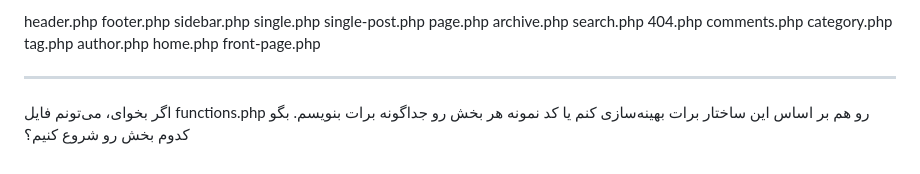
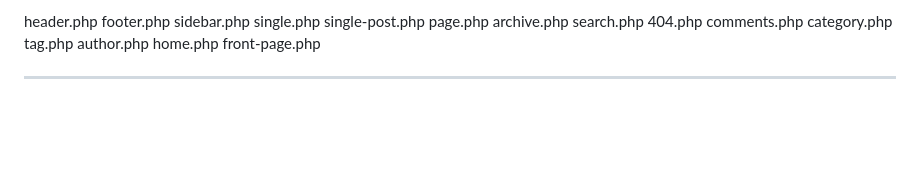
Before and after one commit to sajjadakbariai/theme, a Markdown page: README.md, the part around the change. Rendered like a GitHub page; blank space fills up the shorter version.

```diff
--- a/README.md
+++ b/README.md
@@ -117,5 +117,3 @@ front-page.php
 
 
 ---
-
-اگر بخوای، می‌تونم فایل functions.php رو هم بر اساس این ساختار برات بهینه‌سازی کنم یا کد نمونه هر بخش رو جداگونه برات بنویسم. بگو کدوم بخش رو شروع کنیم؟
```
